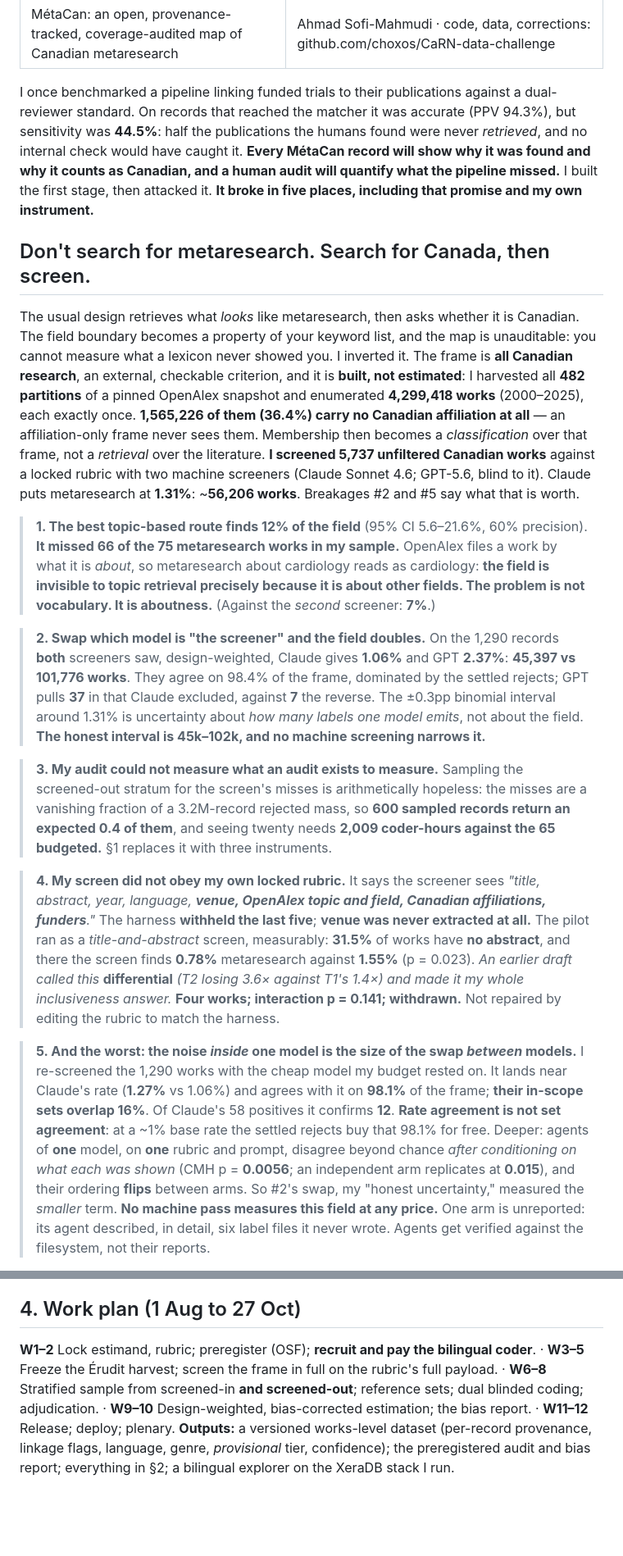
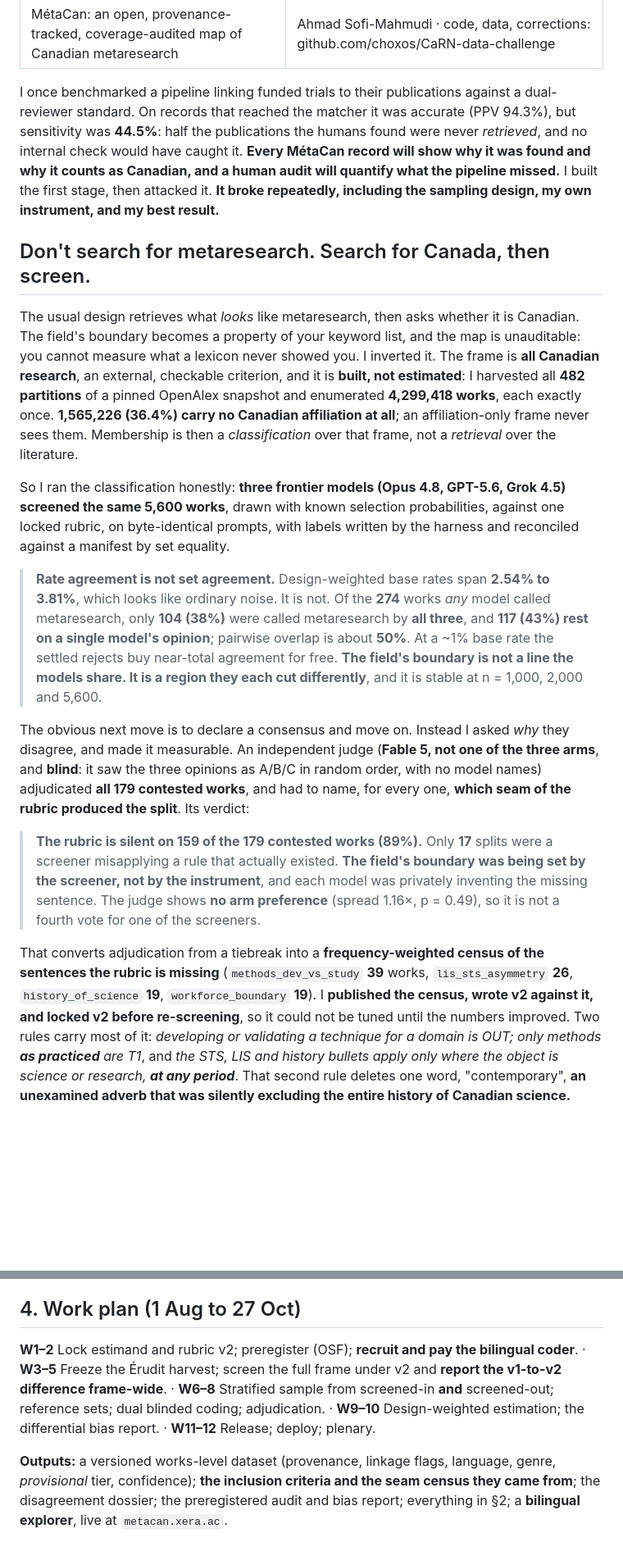
Before and after one commit to choxos/MetaCan, a Markdown page: proposal/metacan-proposal.md, 2 parts joined by grey strips. Shown at 82% size. GitHub-like rendering; blank space fills up the shorter version.

```diff
--- a/proposal/metacan-proposal.md
+++ b/proposal/metacan-proposal.md
@@ -3,53 +3,46 @@ title: "MétaCan: an open, provenance-tracked, coverage-audited map of Canadian
 subtitle: "Ahmad Sofi-Mahmudi · code, data, corrections: github.com/choxos/CaRN-data-challenge"
 ---
 
-I once benchmarked a pipeline linking funded trials to their publications against a dual-reviewer standard. On records
-that reached the matcher it was accurate (PPV 94.3%), but sensitivity was **44.5%**: half the publications the humans found
-were never *retrieved*, and no internal check would have caught it. **Every MétaCan record will show why it was found and
-why it counts as Canadian, and a human audit will quantify what the pipeline missed.** I built the first stage, then
-attacked it. **It broke in five places, including that promise and my own instrument.**
+I once benchmarked a pipeline linking funded trials to their publications against a dual-reviewer standard. On records that
+reached the matcher it was accurate (PPV 94.3%), but sensitivity was **44.5%**: half the publications the humans found were
+never *retrieved*, and no internal check would have caught it. **Every MétaCan record will show why it was found and why it
+counts as Canadian, and a human audit will quantify what the pipeline missed.** I built the first stage, then attacked it. **It
+broke repeatedly, including the sampling design, my own instrument, and my best result.**
 
 ## Don't search for metaresearch. Search for Canada, then screen.
 
-The usual design retrieves what *looks* like metaresearch, then asks whether it is Canadian. The field boundary becomes a
-property of your keyword list, and the map is unauditable: you cannot measure what a lexicon never showed you. I inverted
-it. The frame is **all Canadian research**, an external, checkable criterion, and it is **built, not estimated**: I
-harvested all **482 partitions** of a pinned OpenAlex snapshot and enumerated **4,299,418 works** (2000–2025), each
-exactly once. **1,565,226 of them (36.4%) carry no Canadian affiliation at all** — an affiliation-only frame never sees
-them. Membership then becomes a *classification* over that frame, not a *retrieval* over the literature. **I screened
-5,737 unfiltered Canadian works** against a locked rubric with two machine screeners (Claude Sonnet 4.6; GPT-5.6, blind
-to it). Claude puts metaresearch at **1.31%**: ~**56,206 works**. Breakages #2 and #5 say what that is worth.
+The usual design retrieves what *looks* like metaresearch, then asks whether it is Canadian. The field's boundary becomes a
+property of your keyword list, and the map is unauditable: you cannot measure what a lexicon never showed you. I inverted it.
+The frame is **all Canadian research**, an external, checkable criterion, and it is **built, not estimated**: I harvested all
+**482 partitions** of a pinned OpenAlex snapshot and enumerated **4,299,418 works**, each exactly once. **1,565,226 (36.4%)
+carry no Canadian affiliation at all**; an affiliation-only frame never sees them. Membership is then a *classification* over
+that frame, not a *retrieval* over the literature.
 
-> **1. The best topic-based route finds 12% of the field** (95% CI 5.6–21.6%, 60% precision). **It missed 66 of the 75
-> metaresearch works in my sample.** OpenAlex files a work by what it is *about*, so metaresearch about cardiology reads
-> as cardiology: **the field is invisible to topic retrieval precisely because it is about other fields. The problem is
-> not vocabulary. It is aboutness.** (Against the *second* screener: **7%**.)
+So I ran the classification honestly: **three frontier models (Opus 4.8, GPT-5.6, Grok 4.5) screened the same 5,600 works**,
+drawn with known selection probabilities, against one locked rubric, on byte-identical prompts, with labels written by the
+harness and reconciled against a manifest by set equality.
 
-> **2. Swap which model is "the screener" and the field doubles.** On the 1,290 records **both** screeners saw, design-weighted,
-> Claude gives **1.06%** and GPT **2.37%**: **45,397 vs 101,776 works**. They
-> agree on 98.4% of the frame, dominated by the settled rejects; GPT pulls **37** in that Claude excluded, against **7**
-> the reverse. The ±0.3pp binomial interval around 1.31% is uncertainty about *how many labels one
-> model emits*, not about the field. **The honest interval is 45k–102k, and no machine screening narrows it.**
+> **Rate agreement is not set agreement.** Design-weighted base rates span **2.54% to 3.81%**, which looks like ordinary
+> noise. It is not. Of the **274** works *any* model called metaresearch, only **104 (38%)** were called metaresearch by **all
+> three**, and **117 (43%) rest on a single model's opinion**; pairwise overlap is about **50%**. At a ~1% base rate the settled rejects buy
+> near-total agreement for free. **The field's boundary is not a line the models share. It is a region
+> they each cut differently**, and it is stable at n = 1,000, 2,000 and 5,600.
 
-> **3. My audit could not measure what an audit exists to measure.** Sampling the screened-out stratum for the screen's
-> misses is arithmetically hopeless: the misses are a vanishing fraction of a 3.2M-record rejected mass, so **600 sampled
-> records return an expected 0.4 of them**, and seeing twenty needs **2,009 coder-hours against the 65 budgeted.** §1
-> replaces it with three instruments.
+The obvious next move is to declare a consensus and move on. Instead I asked *why* they disagree, and made it measurable. An
+independent judge (**Fable 5, not one of the three arms**, and **blind**: it saw the three opinions as A/B/C in random order,
+with no model names) adjudicated **all 179 contested works**, and had to name, for every one, **which seam of the rubric
+produced the split**. Its verdict:
 
-> **4. My screen did not obey my own locked rubric.** It says the screener sees *"title, abstract, year, language,
-> **venue, OpenAlex topic and field, Canadian affiliations, funders**."* The harness **withheld the last five**; **venue
-> was never extracted at all.** The pilot ran as a *title-and-abstract* screen, measurably: **31.5%** of works have **no
-> abstract**, and there the screen finds **0.78%** metaresearch against **1.55%** (p = 0.023). *An earlier draft called
-> this* **differential** *(T2 losing 3.6× against T1's 1.4×) and made it my whole inclusiveness answer.* **Four works;
-> interaction p = 0.141; withdrawn.** Not repaired by editing the rubric to match the harness.
+> **The rubric is silent on 159 of the 179 contested works (89%).** Only **17** splits were a screener misapplying a rule that
+> actually existed. **The field's boundary was being set by the screener, not by the instrument**, and each model was privately
+> inventing the missing sentence. The judge shows **no arm preference** (spread 1.16×, p = 0.49), so it is not a fourth vote
+> for one of the screeners.
 
-> **5. And the worst: the noise *inside* one model is the size of the swap *between* models.** I re-screened the 1,290
-> works with the cheap model my budget rested on. It lands near Claude's rate (**1.27%** vs 1.06%) and agrees with it on
-> **98.1%** of the frame; **their in-scope sets overlap 16%**. Of Claude's 58 positives it confirms **12**. **Rate
-> agreement is not set agreement**: at a ~1% base rate the settled rejects buy that 98.1% for free. Deeper: agents of
-> **one** model, on **one** rubric and prompt, disagree beyond chance *after conditioning on what each was shown* (CMH
-> p = **0.0056**; an independent arm replicates at **0.015**), and their ordering **flips** between arms. So #2's swap, my
-> "honest uncertainty," measured the *smaller* term. **No machine pass measures this field at any price.** One arm is
-> unreported: its agent described, in detail, six label files it never wrote. Agents get verified against the filesystem,
-> not their reports.
+That converts adjudication from a tiebreak into a **frequency-weighted census of the sentences the rubric is missing**
+(`methods_dev_vs_study` **39** works, `lis_sts_asymmetry` **26**, `history_of_science` **19**, `workforce_boundary` **19**). I
+**published the census, wrote v2 against it, and locked v2 before re-screening**, so it could not be tuned until the numbers
+improved. Two rules carry most of it: *developing or validating a technique for a domain is OUT; only methods **as
+practiced** are T1*, and *the STS, LIS and history bullets apply only where the object is science or research, **at any
+period***. That second rule deletes one word, "contemporary", **an unexamined adverb that was silently excluding the entire
+history of Canadian science.**
 
@@ -147,9 +144,11 @@ cannot see. Hence, in part, the funder clause.
 
 ## 4. Work plan (1 Aug to 27 Oct)
 
-**W1–2** Lock estimand, rubric; preregister (OSF); **recruit and pay the bilingual coder**. · **W3–5** Freeze the Érudit
-harvest; screen the frame in full on the rubric's full payload. · **W6–8** Stratified sample from screened-in **and
-screened-out**; reference sets; dual blinded coding; adjudication. · **W9–10** Design-weighted, bias-corrected
-estimation; the bias report. · **W11–12** Release; deploy; plenary. **Outputs:** a versioned works-level dataset
-(per-record provenance, linkage flags, language, genre, *provisional* tier, confidence); the preregistered audit and bias
-report; everything in §2; a bilingual explorer on the XeraDB stack I run.
+**W1–2** Lock estimand and rubric v2; preregister (OSF); **recruit and pay the bilingual coder**. · **W3–5** Freeze the Érudit
+harvest; screen the full frame under v2 and **report the v1-to-v2 difference frame-wide**. · **W6–8** Stratified sample from
+screened-in **and** screened-out; reference sets; dual blinded coding; adjudication. · **W9–10** Design-weighted estimation; the
+differential bias report. · **W11–12** Release; deploy; plenary.
+
+**Outputs:** a versioned works-level dataset (provenance, linkage flags, language, genre, *provisional* tier, confidence); **the
+inclusion criteria and the seam census they came from**; the disagreement dossier; the preregistered audit and bias report;
+everything in §2; a **bilingual explorer**, live at `metacan.xera.ac`.
```
Also changed, not shown: other parts of proposal/metacan-proposal.md (+80 -76 lines).
